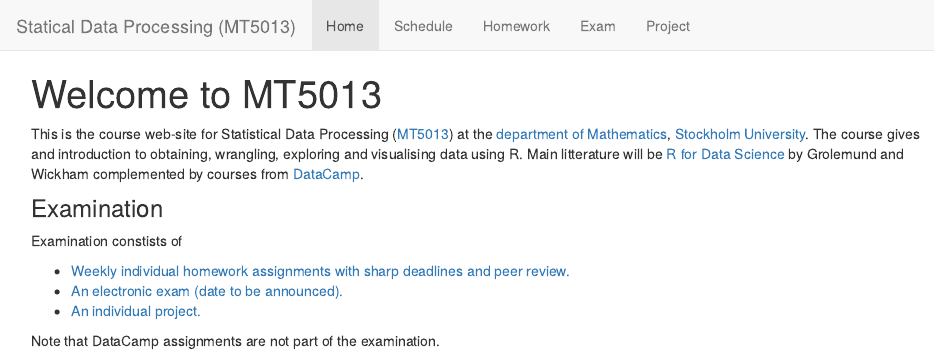
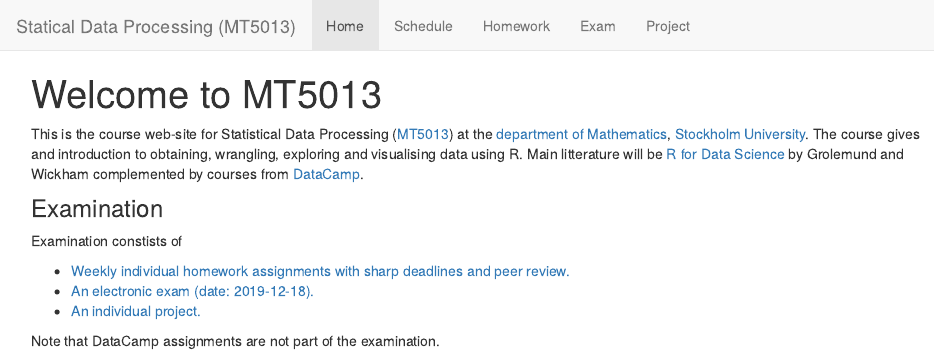
Before and after one commit to mt5013-ht19/mt5013-ht19.github.io, an R Markdown document (index.Rmd): the page in a window 1100 px wide, from its top. The pictures show the output file index.html that the author committed with the source, opened offline; library style sheets and scripts come from the installed R packages.

Commit message:
added exam date

```diff
--- a/index.Rmd
+++ b/index.Rmd
@@ -8,7 +8,7 @@ This is the course web-site for Statistical Data Processing ([MT5013](https://si
 Examination constists of
 
  * [Weekly individual homework assignments with sharp deadlines and peer review.](HW.html)
- * [An electronic exam (date to be announced).](exam.html)
+ * [An electronic exam (date: 2019-12-18).](exam.html)
  * [An individual project.](project.html)
 
  Note that DataCamp assignments are not part of the examination.
```
Also changed, not shown: index.html.
